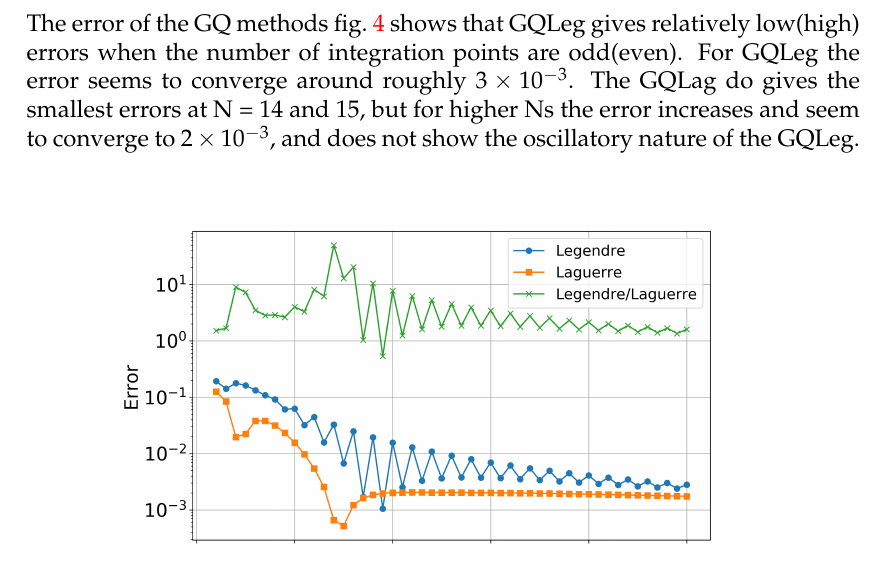
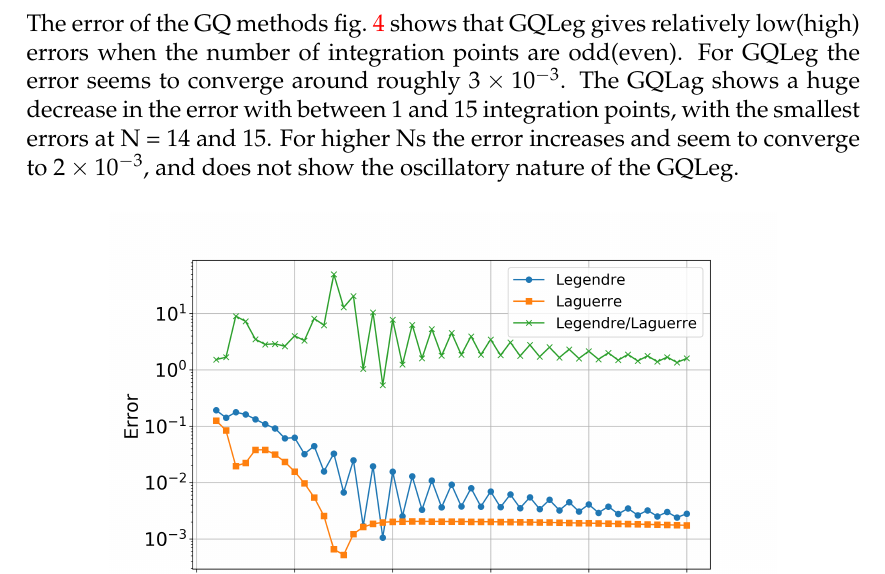
Before and after one commit to ejgal/FYS4150, a LaTeX document (Project3/latex/main.tex, which reads Project3/latex/results.tex): part of page 9 of 12, cut so that both start at the same text. Compiled offline with pdfLaTeX.

Commit message:
Small change GQ results.

```diff
--- a/Project3/latex/results.tex
+++ b/Project3/latex/results.tex
@@ -61,8 +61,9 @@ by the specifications of our laptop.
 
 The error of the GQ methods \cref{fig:gauss_error} shows that GQLeg gives
 relatively low(high) errors when the number of integration points are odd(even).
-For GQLeg the error seems to converge around roughly \num{ 3e-3}. The GQLag do
-gives the smallest errors at N = 14 and 15, but for higher Ns the error
+For GQLeg the error seems to converge around roughly \num{ 3e-3}. The GQLag shows
+a huge decrease in the error with between 1 and 15 integration points, with
+the smallest errors at N = 14 and 15. For higher Ns the error
 increases and seem to converge to \num{2e-3}, and does not show the oscillatory
 nature of the GQLeg.
 
```
